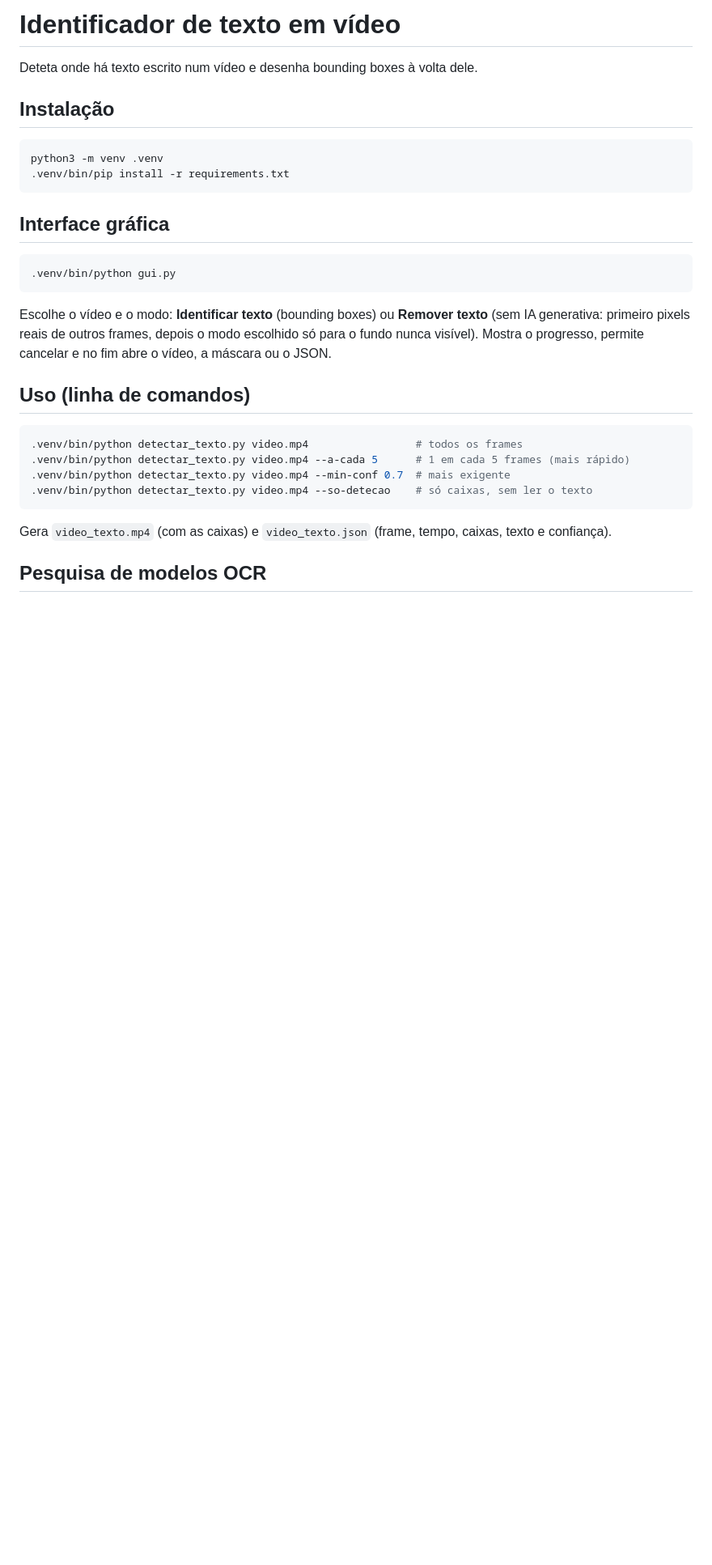
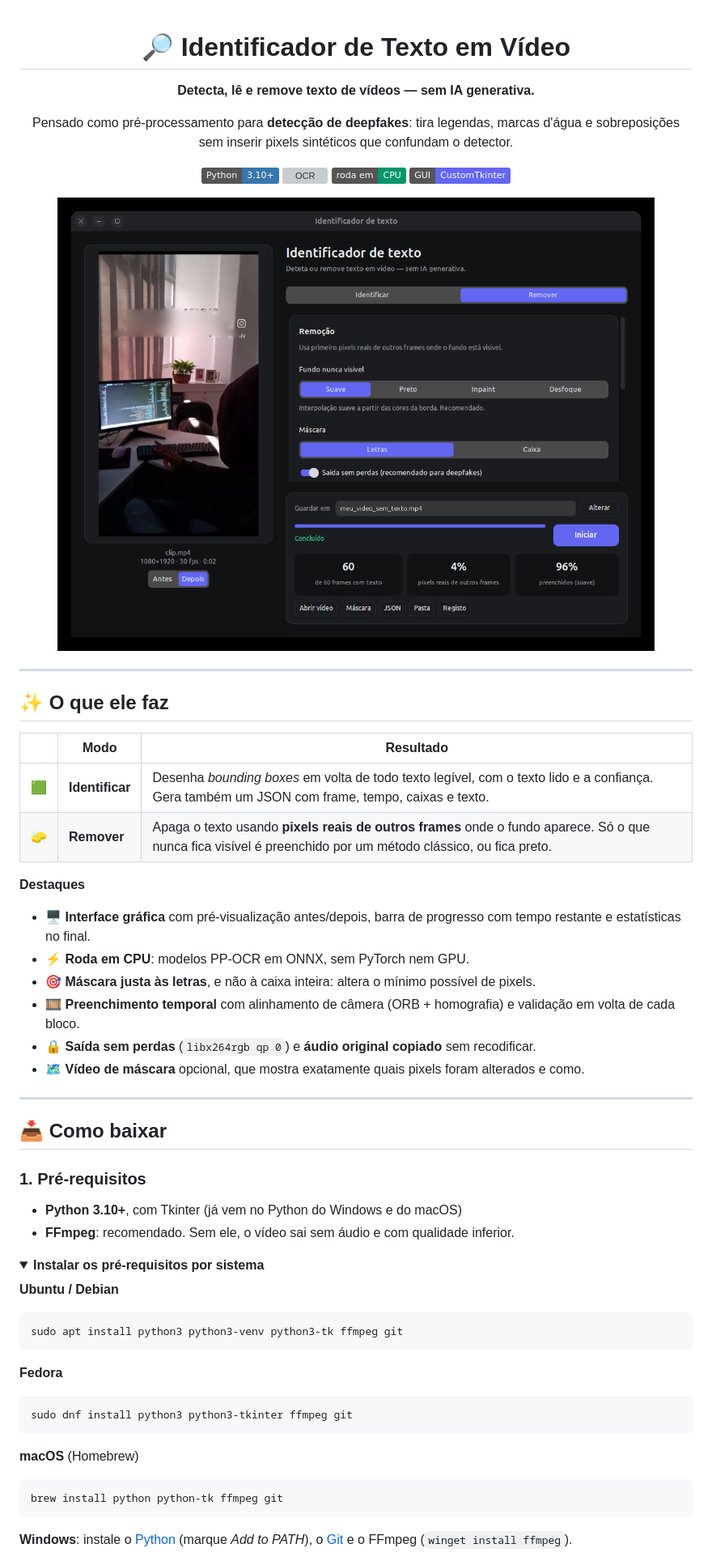
Before and after one commit to CarlosjuniorBr1/removedor-de-texto-video, a Markdown page: README.md, the part around one of its changes. Shown at 81% size. GitHub-like rendering; pictures changed too: docs/gui-escuro.png (added); folded sections open; badges without logos; blank space fills up the shorter version; grey boxes are pictures that could not be loaded.

````diff
--- a/README.md
+++ b/README.md
@@ -1,29 +1,67 @@
-# Identificador de texto em vídeo
+<div align="center">
 
-Deteta onde há texto escrito num vídeo e desenha bounding boxes à volta dele.
+# 🔎 Identificador de Texto em Vídeo
 
-## Instalação
+**Detecta, lê e remove texto de vídeos — sem IA generativa.**
+
+Pensado como pré-processamento para **detecção de deepfakes**: tira legendas, marcas d'água e
+sobreposições sem inserir pixels sintéticos que confundam o detector.
+
+![Python](https://img.shields.io/badge/Python-3.10%2B-3776AB?logo=python&logoColor=white)
+![OCR](https://img.shields.io/badge/OCR-PP--OCR%20%2F%20RapidOCR-4F46E5)
+![CPU](https://img.shields.io/badge/roda%20em-CPU-059669)
+![GUI](https://img.shields.io/badge/GUI-CustomTkinter-6366F1)
+
+<img src="docs/gui-escuro.png" alt="Interface gráfica — modo escuro" width="820">
+
+</div>
+
+---
+
+## ✨ O que ele faz
+
+| | Modo | Resultado |
+|---|---|---|
+| 🟩 | **Identificar** | Desenha *bounding boxes* em volta de todo texto legível, com o texto lido e a confiança. Gera também um JSON com frame, tempo, caixas e texto. |
+| 🧽 | **Remover** | Apaga o texto usando **pixels reais de outros frames** onde o fundo aparece. Só o que nunca fica visível é preenchido por um método clássico, ou fica preto. |
+
+**Destaques**
+
+- 🖥️ **Interface gráfica** com pré-visualização antes/depois, barra de progresso com tempo restante e estatísticas no final.
+- ⚡ **Roda em CPU**: modelos PP-OCR em ONNX, sem PyTorch nem GPU.
+- 🎯 **Máscara justa às letras**, e não à caixa inteira: altera o mínimo possível de pixels.
+- 🎞️ **Preenchimento temporal** com alinhamento de câmera (ORB + homografia) e validação em volta de cada bloco.
+- 🔒 **Saída sem perdas** (`libx264rgb qp 0`) e **áudio original copiado** sem recodificar.
+- 🗺️ **Vídeo de máscara** opcional, que mostra exatamente quais pixels foram alterados e como.
+
+---
+
+## 📥 Como baixar
+
+### 1. Pré-requisitos
+
+- **Python 3.10+**, com Tkinter (já vem no Python do Windows e do macOS)
+- **FFmpeg**: recomendado. Sem ele, o vídeo sai sem áudio e com qualidade inferior.
+
+<details>
+<summary><b>Instalar os pré-requisitos por sistema</b></summary>
+
+**Ubuntu / Debian**
 ```bash
-python3 -m venv .venv
-.venv/bin/pip install -r requirements.txt
+sudo apt install python3 python3-venv python3-tk ffmpeg git
 ```
 
-## Interface gráfica
+**Fedora**
 ```bash
-.venv/bin/python gui.py
+sudo dnf install python3 python3-tkinter ffmpeg git
 ```
-Escolhe o vídeo e o modo: **Identificar texto** (bounding boxes) ou **Remover texto** (sem IA
-generativa: primeiro pixels reais de outros frames, depois o modo escolhido só para o fundo nunca
-visível). Mostra o progresso, permite cancelar e no fim abre o vídeo, a máscara ou o JSON.
 
-## Uso (linha de comandos)
+**macOS** (Homebrew)
 ```bash
-.venv/bin/python detectar_texto.py video.mp4                 # todos os frames
-.venv/bin/python detectar_texto.py video.mp4 --a-cada 5      # 1 em cada 5 frames (mais rápido)
-.venv/bin/python detectar_texto.py video.mp4 --min-conf 0.7  # mais exigente
-.venv/bin/python detectar_texto.py video.mp4 --so-detecao    # só caixas, sem ler o texto
+brew install python python-tk ffmpeg git
 ```
-Gera `video_texto.mp4` (com as caixas) e `video_texto.json` (frame, tempo, caixas, texto e confiança).
 
-## Pesquisa de modelos OCR
+**Windows**: instale o [Python](https://www.python.org/downloads/) (marque *Add to PATH*), o
+[Git](https://git-scm.com/download/win) e o FFmpeg (`winget install ffmpeg`).
+</details>
 
````
Also changed, not shown: other parts of README.md (+135 -41 lines), docs/gui-claro.png (added), 4 other files.
